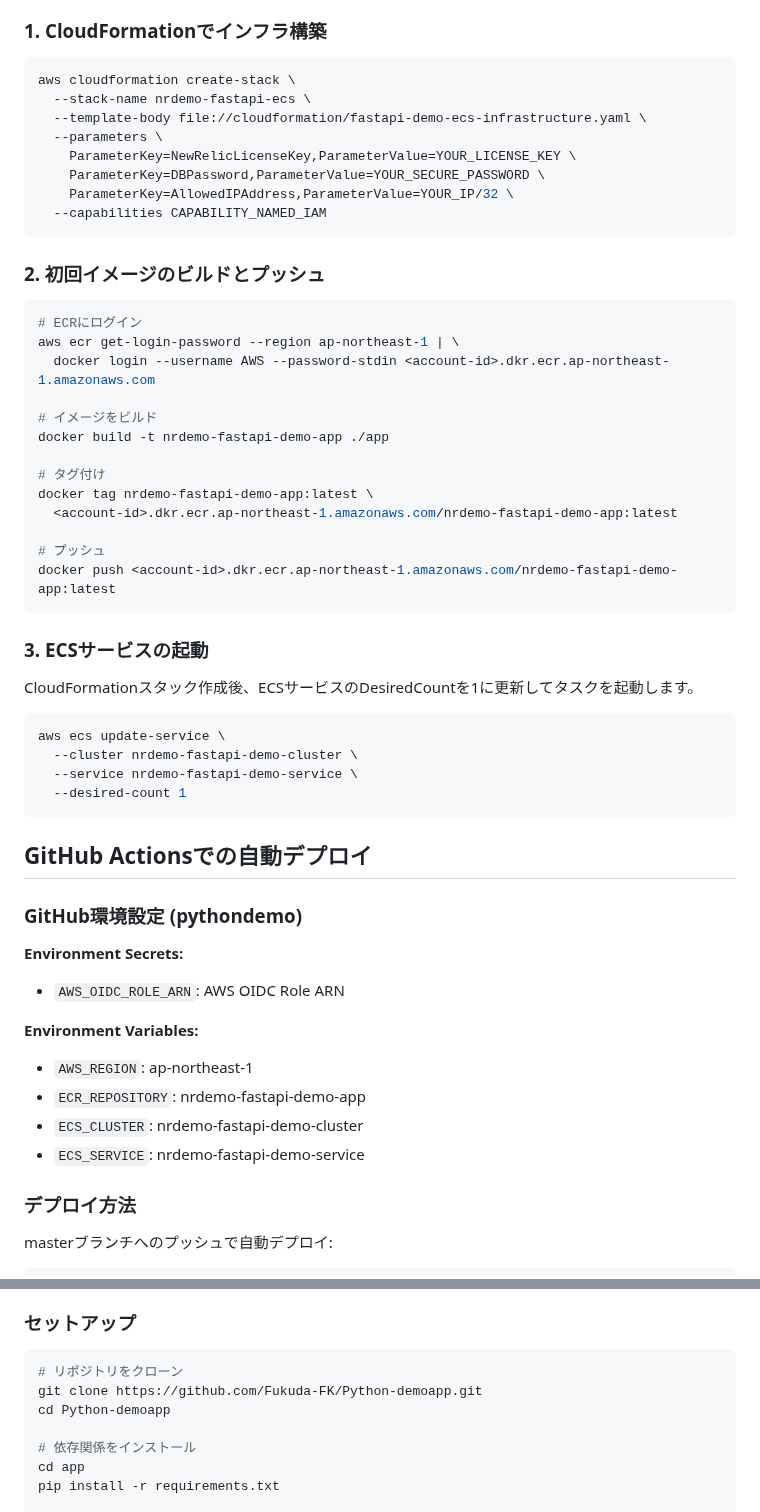
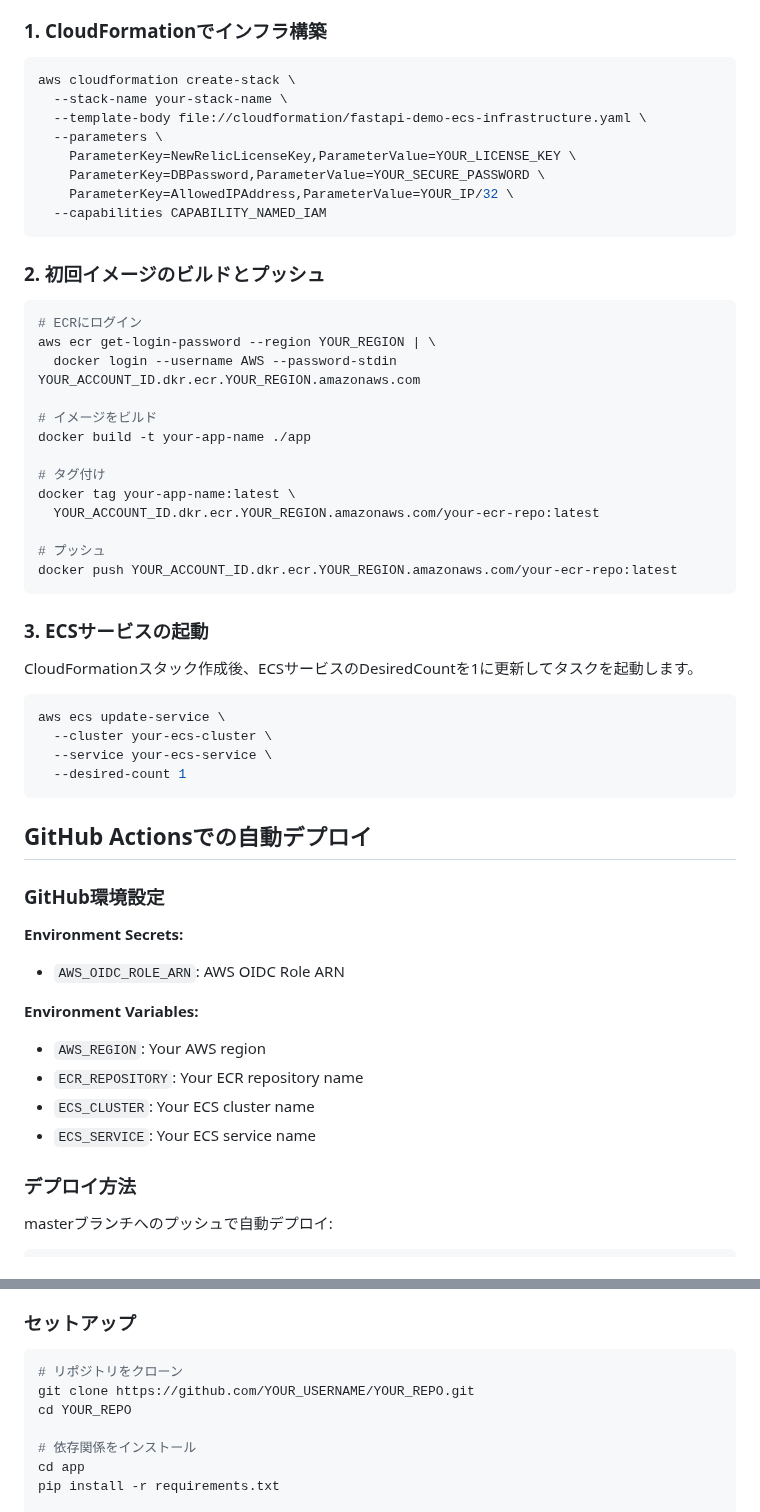
Before and after one commit to Fukuda-FK/Python-demoapp, a Markdown page: README.md, 2 parts joined by grey strips. Rendered like a GitHub page.

Commit message:
Remove specific resource names from documentation

````diff
--- a/README.md
+++ b/README.md
@@ -37,7 +37,7 @@ New Relicモニタリングを統合したFastAPIベースの決済デモシス
 
 ```bash
 aws cloudformation create-stack \
-  --stack-name nrdemo-fastapi-ecs \
+  --stack-name your-stack-name \
   --template-body file://cloudformation/fastapi-demo-ecs-infrastructure.yaml \
   --parameters \
     ParameterKey=NewRelicLicenseKey,ParameterValue=YOUR_LICENSE_KEY \
@@ -50,18 +50,18 @@ aws cloudformation create-stack \
 
 ```bash
 # ECRにログイン
-aws ecr get-login-password --region ap-northeast-1 | \
-  docker login --username AWS --password-stdin <account-id>.dkr.ecr.ap-northeast-1.amazonaws.com
+aws ecr get-login-password --region YOUR_REGION | \
+  docker login --username AWS --password-stdin YOUR_ACCOUNT_ID.dkr.ecr.YOUR_REGION.amazonaws.com
 
 # イメージをビルド
-docker build -t nrdemo-fastapi-demo-app ./app
+docker build -t your-app-name ./app
 
 # タグ付け
-docker tag nrdemo-fastapi-demo-app:latest \
-  <account-id>.dkr.ecr.ap-northeast-1.amazonaws.com/nrdemo-fastapi-demo-app:latest
+docker tag your-app-name:latest \
+  YOUR_ACCOUNT_ID.dkr.ecr.YOUR_REGION.amazonaws.com/your-ecr-repo:latest
 
 # プッシュ
-docker push <account-id>.dkr.ecr.ap-northeast-1.amazonaws.com/nrdemo-fastapi-demo-app:latest
+docker push YOUR_ACCOUNT_ID.dkr.ecr.YOUR_REGION.amazonaws.com/your-ecr-repo:latest
 ```
 
 ### 3. ECSサービスの起動
@@ -70,23 +70,23 @@ CloudFormationスタック作成後、ECSサービスのDesiredCountを1に更
 
 ```bash
 aws ecs update-service \
-  --cluster nrdemo-fastapi-demo-cluster \
-  --service nrdemo-fastapi-demo-service \
+  --cluster your-ecs-cluster \
+  --service your-ecs-service \
   --desired-count 1
 ```
 
 ## GitHub Actionsでの自動デプロイ
 
-### GitHub環境設定 (pythondemo)
+### GitHub環境設定
 
 **Environment Secrets:**
 - `AWS_OIDC_ROLE_ARN`: AWS OIDC Role ARN
 
 **Environment Variables:**
-- `AWS_REGION`: ap-northeast-1
-- `ECR_REPOSITORY`: nrdemo-fastapi-demo-app
-- `ECS_CLUSTER`: nrdemo-fastapi-demo-cluster
-- `ECS_SERVICE`: nrdemo-fastapi-demo-service
+- `AWS_REGION`: Your AWS region
+- `ECR_REPOSITORY`: Your ECR repository name
+- `ECS_CLUSTER`: Your ECS cluster name
+- `ECS_SERVICE`: Your ECS service name
 
 ### デプロイ方法
 
@@ -123,8 +123,8 @@ git push origin master
 
 ```bash
 # リポジトリをクローン
-git clone https://github.com/Fukuda-FK/Python-demoapp.git
-cd Python-demoapp
+git clone https://github.com/YOUR_USERNAME/YOUR_REPO.git
+cd YOUR_REPO
 
 # 依存関係をインストール
 cd app
````
